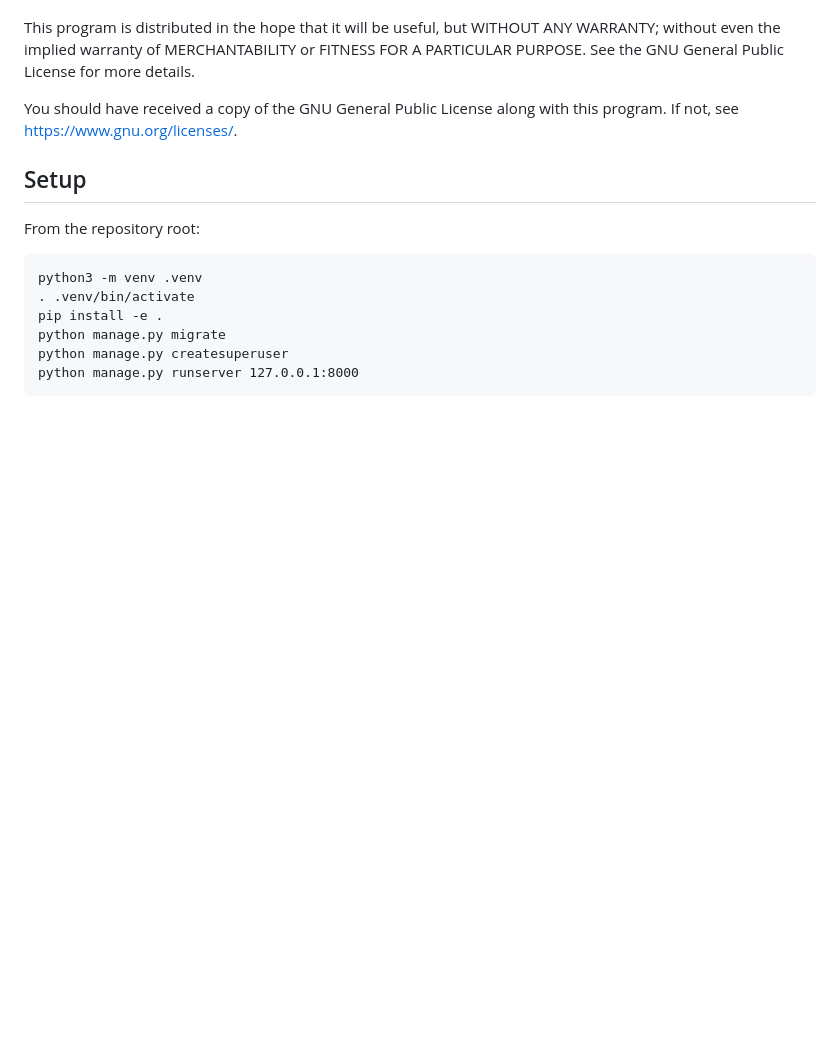
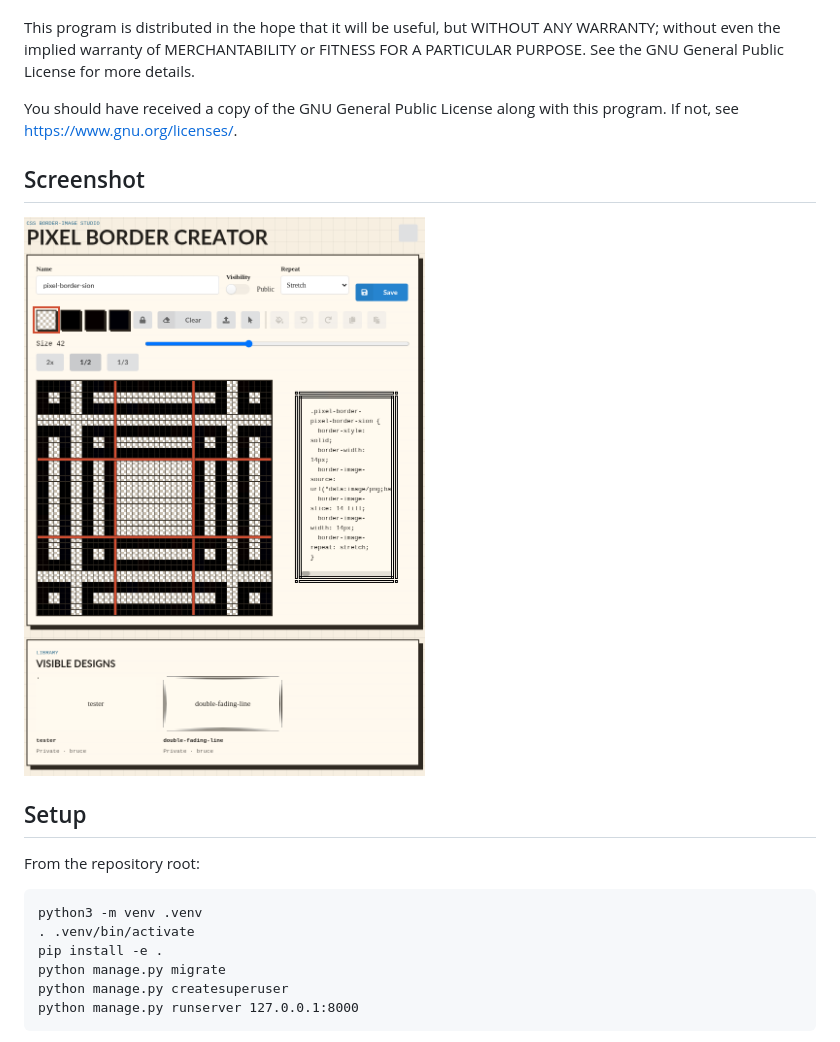
Before and after one commit to bkroeze/pixel-border-creator, a Markdown page: README.md, the part around the change. Drawn GitHub-style; pictures changed too: docs/screenshot.png (added); blank space fills up the shorter version.

Commit message:
added screenshot

```diff
--- a/README.md
+++ b/README.md
@@ -23,6 +23,10 @@ GNU General Public License for more details.
 You should have received a copy of the GNU General Public License
 along with this program.  If not, see <https://www.gnu.org/licenses/>.
 
+## Screenshot
+
+![Screenshot](docs/screenshot.png)
+
 ## Setup
 
 From the repository root:
```
